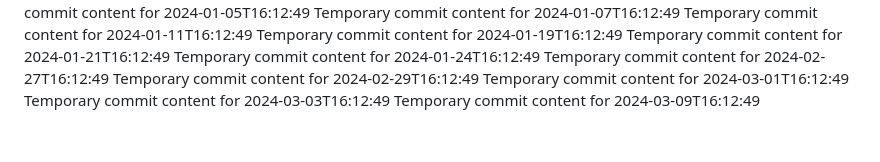
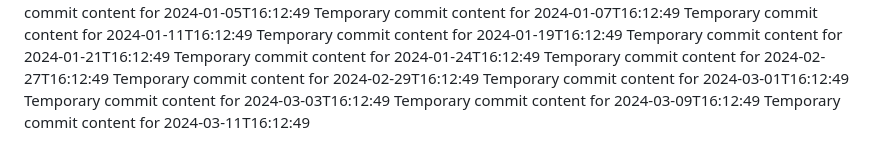
Before and after one commit to rubenv11003/repo-687-y, a Markdown page: report.md, the part around the change. Rendered like a GitHub page.

```diff
--- a/report.md
+++ b/report.md
@@ -62,3 +62,4 @@ Temporary commit content for 2024-02-29T16:12:49
 Temporary commit content for 2024-03-01T16:12:49
 Temporary commit content for 2024-03-03T16:12:49
 Temporary commit content for 2024-03-09T16:12:49
+Temporary commit content for 2024-03-11T16:12:49
```
